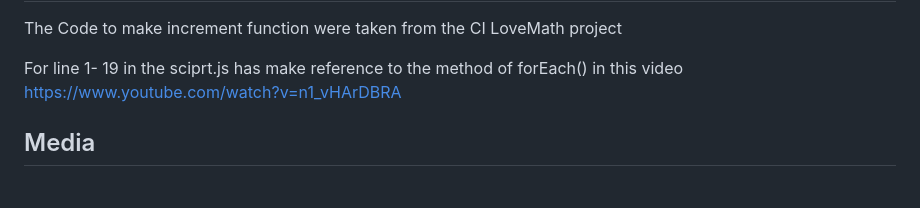
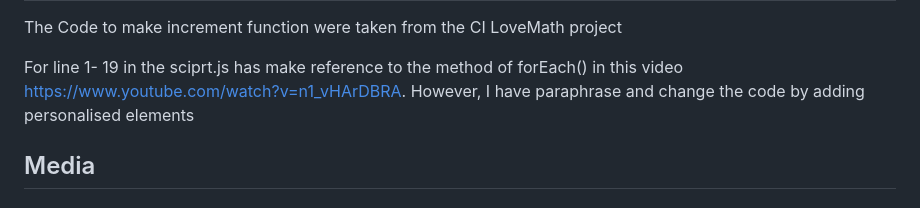
Before and after one commit to HoLaw77/CI-Portfolio-Project-2-Final-version, a Markdown page: README.md, the part around the change. Rendered like a GitHub page.

```diff
--- a/README.md
+++ b/README.md
@@ -98,7 +98,7 @@ The link is here <a href="https://holaw77.github.io/CI-Portfolio-Project-2-Final
 The Code to make increment function were taken from the CI LoveMath project
 
 For line 1- 19 in the sciprt.js has make reference to the method of forEach() in this video
-https://www.youtube.com/watch?v=n1_vHArDBRA
+https://www.youtube.com/watch?v=n1_vHArDBRA. However, I have paraphrase and change the code by adding personalised elements
 
 <h2>Media</h2>
 
```
